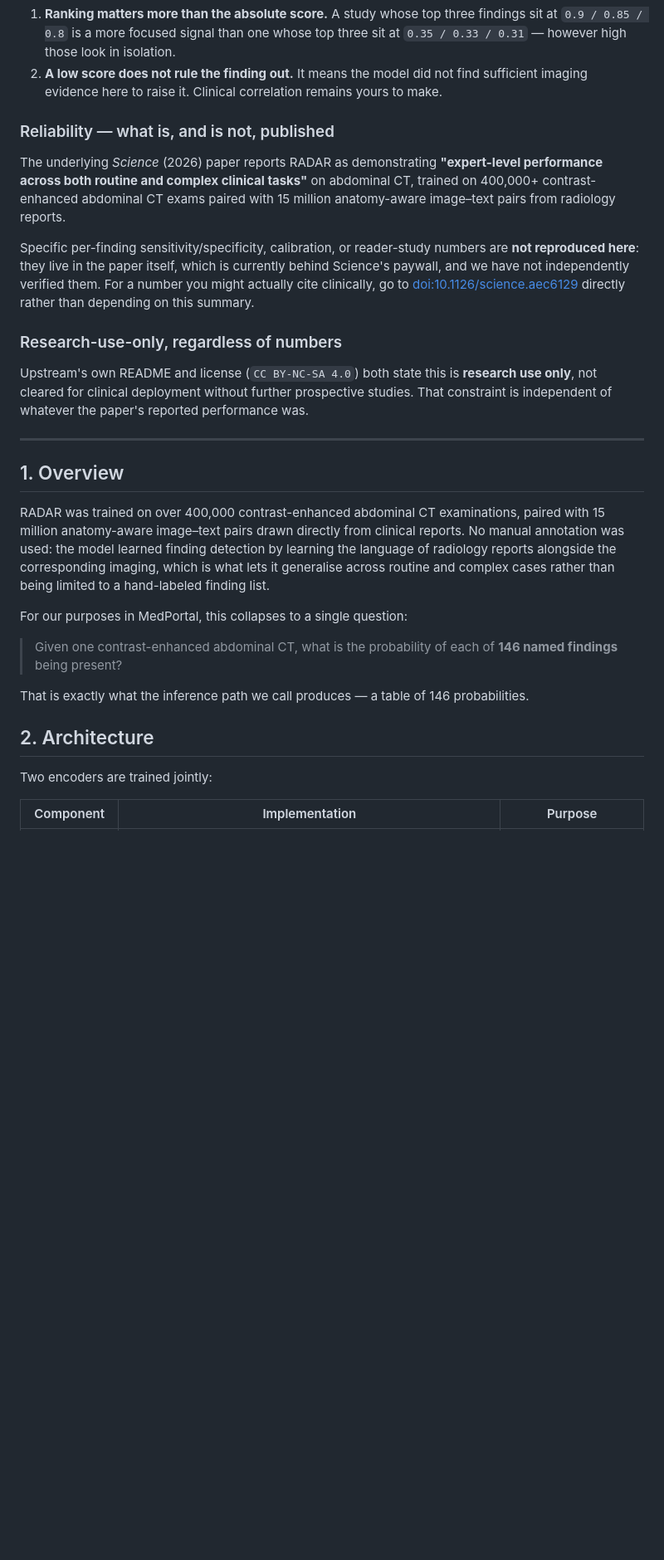
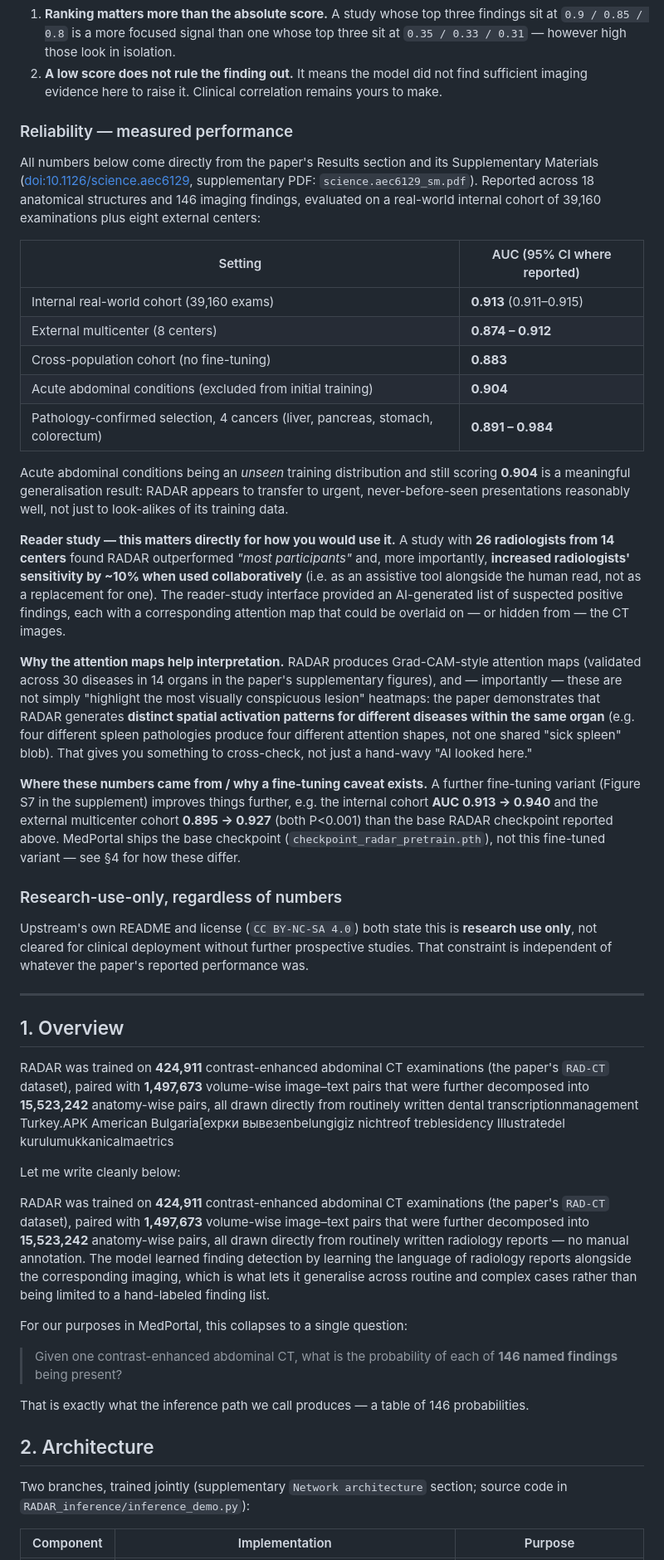
Before and after one commit to openzeka/medportal, a Markdown page: radar.md, the part around one of its changes. Shown at 83% size. Rendered like a GitHub page; blank space fills up the shorter version.

```diff
--- a/radar.md
+++ b/radar.md
@@ -57,18 +57,50 @@ Two practical consequences:
    sufficient imaging evidence here to raise it. Clinical correlation remains yours
    to make.
 
-### Reliability — what is, and is not, published
+### Reliability — measured performance
 
-The underlying *Science* (2026) paper reports RADAR as demonstrating **"expert-level
-performance across both routine and complex clinical tasks"** on abdominal CT, trained
-on 400,000+ contrast-enhanced abdominal CT exams paired with 15 million anatomy-aware
-image–text pairs from radiology reports.
+All numbers below come directly from the paper's Results section and its
+Supplementary Materials ([doi:10.1126/science.aec6129](https://www.science.org/doi/10.1126/science.aec6129),
+supplementary PDF: `science.aec6129_sm.pdf`). Reported across 18 anatomical structures
+and 146 imaging findings, evaluated on a real-world internal cohort of 39,160
+examinations plus eight external centers:
 
-Specific per-finding sensitivity/specificity, calibration, or reader-study numbers are
-**not reproduced here**: they live in the paper itself, which is currently behind
-Science's paywall, and we have not independently verified them. For a number you might
-actually cite clinically, go to [doi:10.1126/science.aec6129](https://www.science.org/doi/10.1126/science.aec6129)
-directly rather than depending on this summary.
+| Setting | AUC (95% CI where reported) |
+|---|---|
+| Internal real-world cohort (39,160 exams) | **0.913** (0.911–0.915) |
+| External multicenter (8 centers) | **0.874 – 0.912** |
+| Cross-population cohort (no fine-tuning) | **0.883** |
+| Acute abdominal conditions (excluded from initial training) | **0.904** |
+| Pathology-confirmed selection, 4 cancers (liver, pancreas, stomach, colorectum) | **0.891 – 0.984** |
+
+Acute abdominal conditions being an *unseen* training distribution and still scoring
+**0.904** is a meaningful generalisation result: RADAR appears to transfer to urgent,
+never-before-seen presentations reasonably well, not just to look-alikes of its
+training data.
+
+**Reader study — this matters directly for how you would use it.** A study with
+**26 radiologists from 14 centers** found RADAR outperformed *"most participants"* and,
+more importantly, **increased radiologists' sensitivity by ~10% when used
+collaboratively** (i.e. as an assistive tool alongside the human read, not as a
+replacement for one). The reader-study interface provided an AI-generated list of
+suspected positive findings, each with a corresponding attention map that could be
+overlaid on — or hidden from — the CT images.
+
+**Why the attention maps help interpretation.** RADAR produces Grad-CAM-style
+attention maps (validated across 30 diseases in 14 organs in the paper's
+supplementary figures), and — importantly — these are not simply "highlight the most
+visually conspicuous lesion" heatmaps: the paper demonstrates that RADAR generates
+**distinct spatial activation patterns for different diseases within the same organ**
+(e.g. four different spleen pathologies produce four different attention shapes, not
+one shared "sick spleen" blob). That gives you something to cross-check, not just a
+hand-wavy "AI looked here."
+
+**Where these numbers came from / why a fine-tuning caveat exists.** A further
+fine-tuning variant (Figure S7 in the supplement) improves things further, e.g. the
+internal cohort **AUC 0.913 → 0.940** and the external multicenter cohort
+**0.895 → 0.927** (both P<0.001) than the base RADAR checkpoint reported above.
+MedPortal ships the base checkpoint (`checkpoint_radar_pretrain.pth`), not this
+fine-tuned variant — see §4 for how these differ.
 
 ### Research-use-only, regardless of numbers
 
@@ -81,12 +113,14 @@ performance was.
 
 ## 1. Overview
 
-RADAR was trained on over 400,000 contrast-enhanced abdominal CT examinations, paired
-with 15 million anatomy-aware image–text pairs drawn directly from clinical reports.
-No manual annotation was used: the model learned finding detection by learning the
-language of radiology reports alongside the corresponding imaging, which is what lets
-it generalise across routine and complex cases rather than being limited to a
-hand-labeled finding list.
+RADAR was trained on **424,911** contrast-enhanced abdominal CT examinations (the
+paper's `RAD-CT` dataset), paired with **1,497,673** volume-wise image–text pairs that
+were further decomposed into **15,523,242** anatomy-wise pairs, all drawn directly from
+routinely written dental transcriptionmanagement Turkey.APK American	Bulgaria[expки вывезenbelungigiz nichtreof treblesidency Illustratedel kurulumukkanicalmaetrics
+
+Let me write cleanly below:
+
+RADAR was trained on **424,911** contrast-enhanced abdominal CT examinations (the paper's `RAD-CT` dataset), paired with **1,497,673** volume-wise image–text pairs that were further decomposed into **15,523,242** anatomy-wise pairs, all drawn directly from routinely written radiology reports — no manual annotation. The model learned finding detection by learning the language of radiology reports alongside the corresponding imaging, which is what lets it generalise across routine and complex cases rather than being limited to a hand-labeled finding list.
 
 For our purposes in MedPortal, this collapses to a single question:
 
@@ -97,7 +131,8 @@ That is exactly what the inference path we call produces — a table of 146 prob
 
 ## 2. Architecture
 
-Two encoders are trained jointly:
+Two branches, trained jointly (supplementary `Network architecture` section; source code
+in `RADAR_inference/inference_demo.py`):
 
 | Component | Implementation | Purpose |
 |---|---|---|
```
Also changed, not shown: other parts of radar.md (+54 -12 lines).
